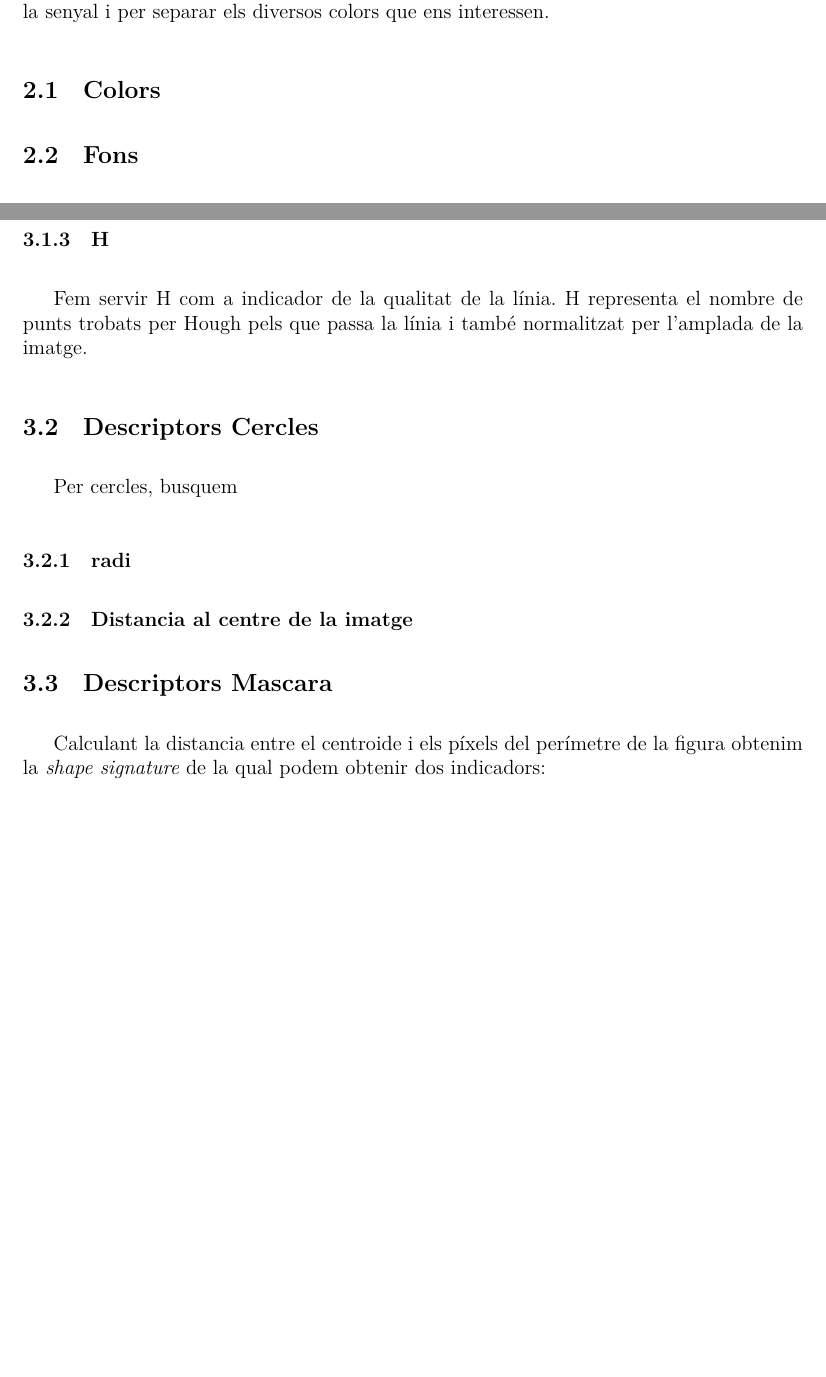
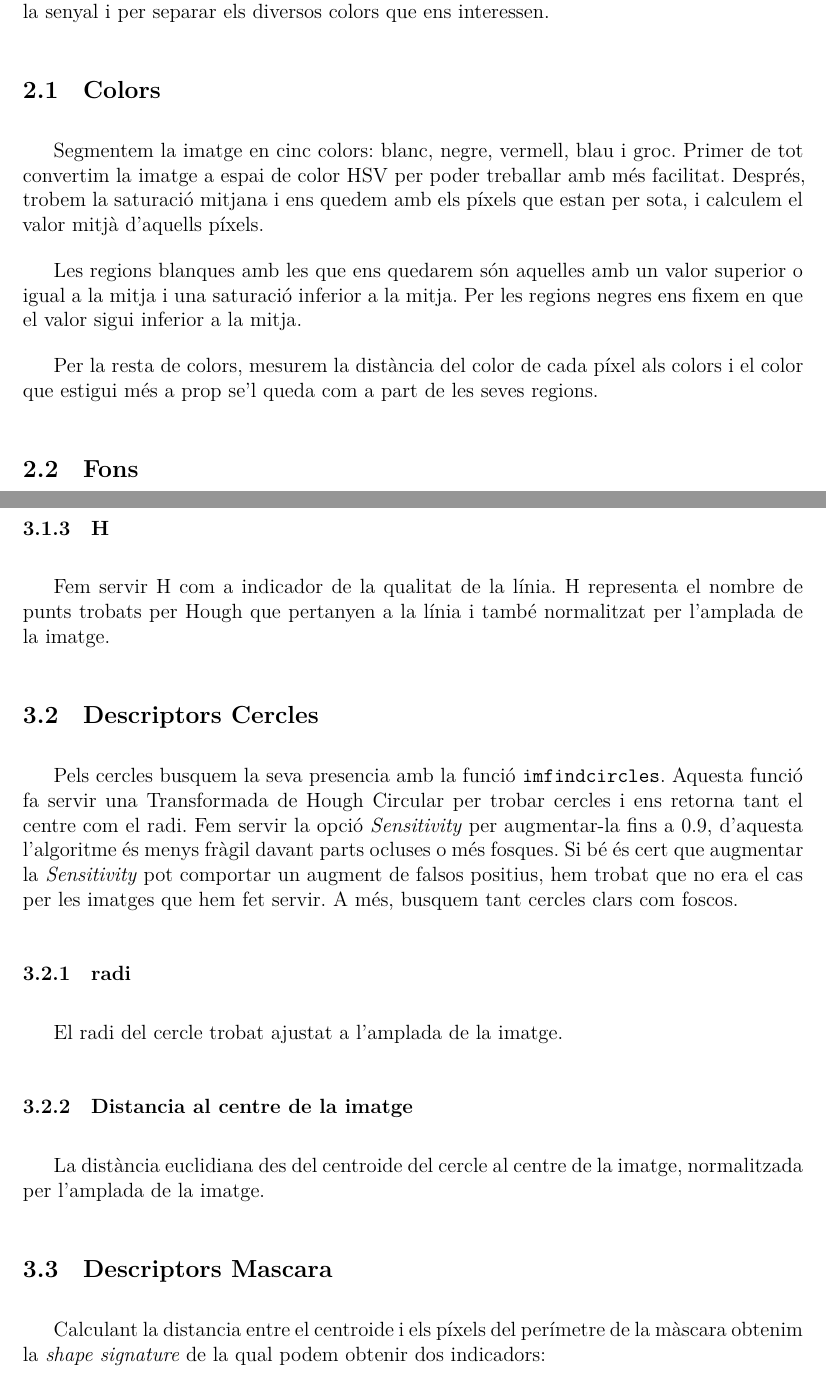
Before and after one commit to Leixb/UPC-VC_miniprojecte, a LaTeX document (010-main.tex, which reads 040-descriptors.tex): two parts of pages 4 and 5 of 18 before the commit and two parts of pages 4 and 5 of 19 after it, joined at a grey line, cut so that both start at the same text, the shorter picture padded with empty space. Compiled offline with XeLaTeX.

Commit message:
Updates from Overleaf

```diff
--- a/040-descriptors.tex
+++ b/040-descriptors.tex
@@ -18,6 +18,20 @@ Abans d'extreure els descriptors primer hem de fer segmentació per separar el f
 senyal i per separar els diversos colors que ens interessen.
 
 \subsection{Colors}
+
+Segmentem la imatge en cinc colors: blanc, negre, vermell, blau i groc.
+Primer de tot convertim la imatge a espai de color HSV per poder treballar amb més
+facilitat. Després, trobem la saturació mitjana i ens quedem amb els píxels que
+estan per sota, i calculem el valor mitjà d'aquells píxels.
+
+Les regions blanques
+amb les que ens quedarem són aquelles amb un valor superior o igual a la mitja i una
+saturació inferior a la mitja. Per les regions negres ens fixem en que el valor
+sigui inferior a la mitja.
+
+Per la resta de colors, mesurem la distància del color de
+cada píxel als colors i el color que estigui més a prop se'l queda com a part de les
+seves regions.
 
 \subsection{Fons}%
 \label{sub:seg_fons}
@@ -64,20 +78,33 @@ superior esquerra normalitzades per l'amplada de la imatge.
 \subsubsection{H}
 
 Fem servir H com a indicador de la qualitat de la línia. H representa el nombre de
-punts trobats per Hough pels que passa la línia i també normalitzat per l'amplada
+punts trobats per Hough que pertanyen a la línia i també normalitzat per l'amplada
 de la imatge.
 
 % tot dividit per w
 
 \subsection{Descriptors Cercles}
 
-Per cercles, busquem
+Pels cercles busquem la seva presencia amb la funció \texttt{imfindcircles}.
+Aquesta funció fa servir una Transformada de Hough Circular per trobar cercles
+i ens retorna tant el centre com el radi. Fem servir la opció \emph{Sensitivity}
+per augmentar-la fins a $0.9$, d'aquesta l'algoritme és menys fràgil davant
+parts ocluses o més fosques. Si bé és cert que augmentar la \emph{Sensitivity}
+pot comportar un augment de falsos positius, hem trobat que no era el cas per
+les imatges que hem fet servir. A més, busquem tant cercles clars com foscos.
 
 \subsubsection{radi}
+
+El radi del cercle trobat ajustat a l'amplada de la imatge.
+
 \subsubsection{Distancia al centre de la imatge}
+
+La distància euclidiana des del centroide del cercle al centre de la imatge,
+normalitzada per l'amplada de la imatge.
 
 \subsection{Descriptors Mascara}
 
-Calculant la distancia entre el centroide i els píxels del perímetre de la figura obtenim la
+Calculant la distancia entre el centroide i els píxels del perímetre de la màscara
+obtenim la
 \emph{shape signature} de la qual podem obtenir dos indicadors:
 
```
Also changed, not shown: 040-descriptors.tex (25 more changed lines).
